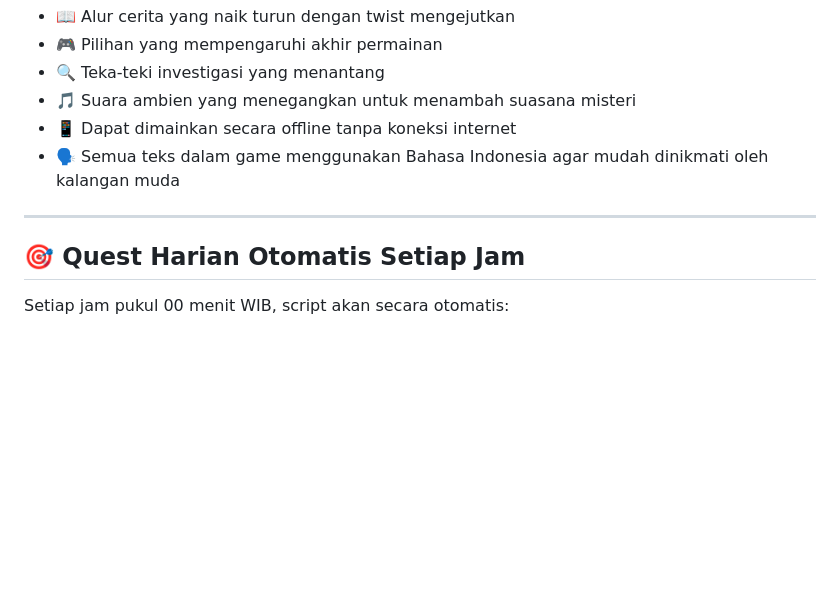
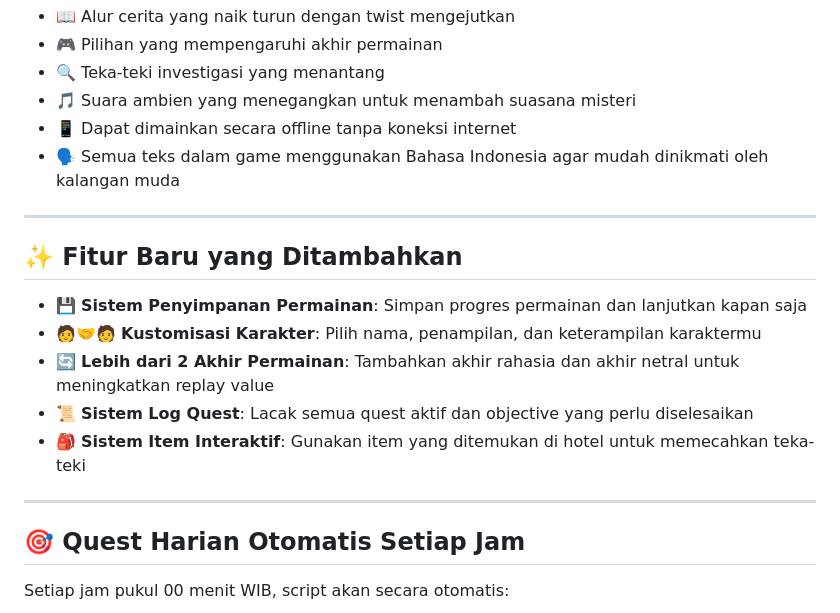
Before and after one commit to tenbotcoding/gamerpgtextbase-youtuberexplorer, a Markdown page: README.md, the part around the change. GitHub-like rendering; blank space fills up the shorter version.

Commit message:
Tambahkan fitur baru: Sistem penyimpanan, kustomisasi karakter, log quest, dan lebih banyak akhir permainan

```diff
--- a/README.md
+++ b/README.md
@@ -39,6 +39,14 @@ Makhluk halus muncul dan menyerangmu, kamu harus menggunakan barang-barang yang
 - 🗣️ Semua teks dalam game menggunakan Bahasa Indonesia agar mudah dinikmati oleh kalangan muda
 
 ---
+## ✨ Fitur Baru yang Ditambahkan
+- 💾 **Sistem Penyimpanan Permainan**: Simpan progres permainan dan lanjutkan kapan saja
+- 🧑🤝🧑 **Kustomisasi Karakter**: Pilih nama, penampilan, dan keterampilan karaktermu
+- 🔄 **Lebih dari 2 Akhir Permainan**: Tambahkan akhir rahasia dan akhir netral untuk meningkatkan replay value
+- 📜 **Sistem Log Quest**: Lacak semua quest aktif dan objective yang perlu diselesaikan
+- 🎒 **Sistem Item Interaktif**: Gunakan item yang ditemukan di hotel untuk memecahkan teka-teki
+
+---
 ## 🎯 Quest Harian Otomatis Setiap Jam
 Setiap jam pukul 00 menit WIB, script akan secara otomatis:
 1.  Memilih quest acak unik dari library quest yang ada
```
